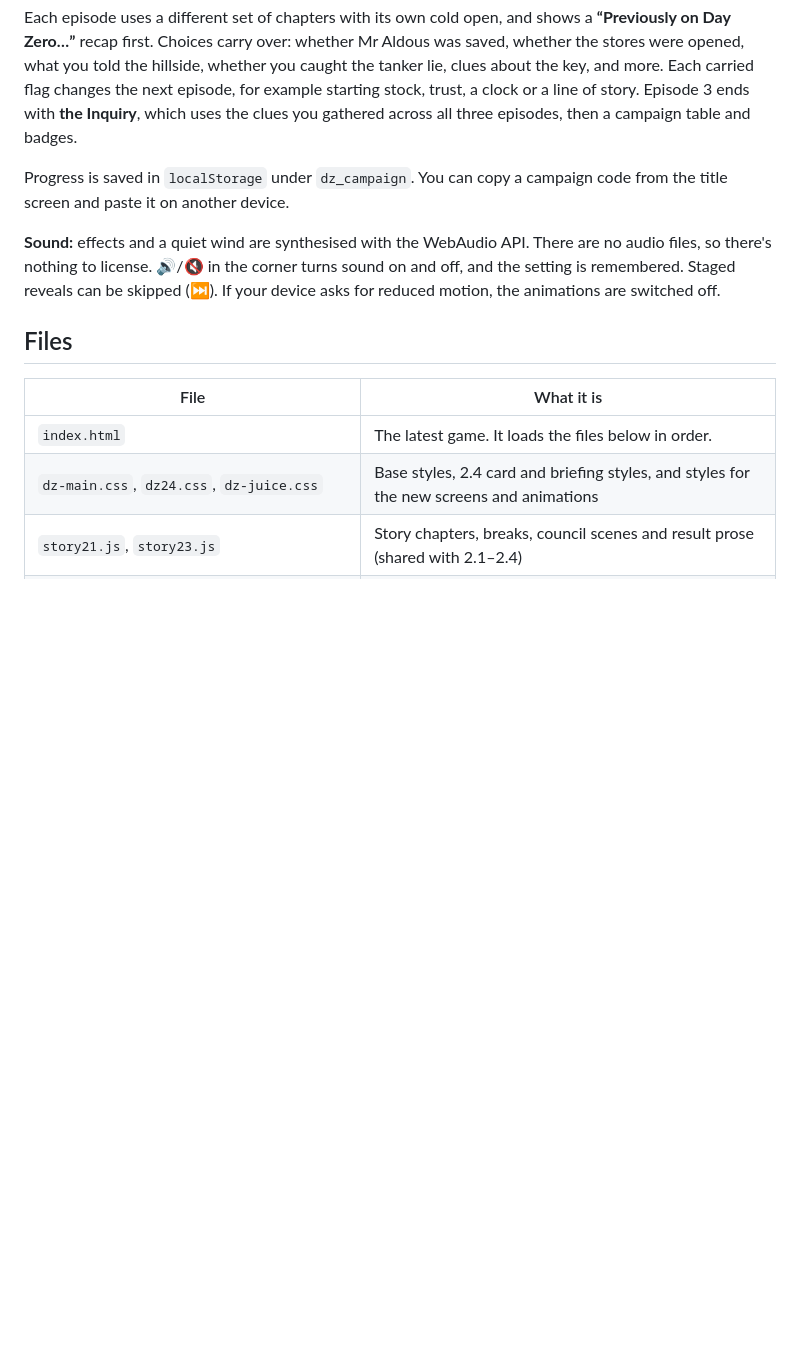
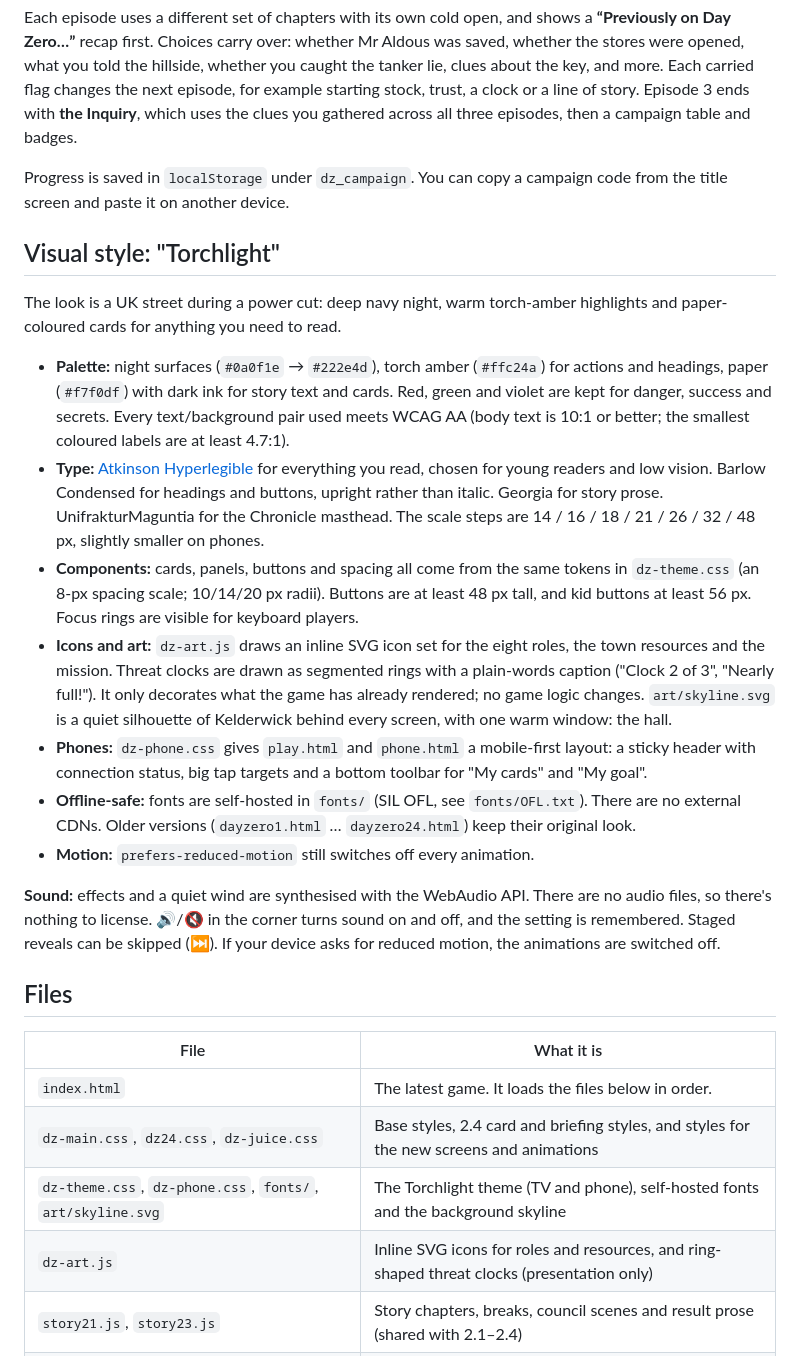
Before and after one commit to NNEyt/dayzero, a Markdown page: README.md, the part around the change. GitHub-like rendering; blank space fills up the shorter version.

Commit message:
README: document the visual style

```diff
--- a/README.md
+++ b/README.md
@@ -84,6 +84,18 @@ Each episode uses a different set of chapters with its own cold open, and shows
 
 Progress is saved in `localStorage` under `dz_campaign`. You can copy a campaign code from the title screen and paste it on another device.
 
+## Visual style: "Torchlight"
+
+The look is a UK street during a power cut: deep navy night, warm torch-amber highlights and paper-coloured cards for anything you need to read.
+
+- **Palette:** night surfaces (`#0a0f1e` → `#222e4d`), torch amber (`#ffc24a`) for actions and headings, paper (`#f7f0df`) with dark ink for story text and cards. Red, green and violet are kept for danger, success and secrets. Every text/background pair used meets WCAG AA (body text is 10:1 or better; the smallest coloured labels are at least 4.7:1).
+- **Type:** [Atkinson Hyperlegible](https://brailleinstitute.org/freefont) for everything you read, chosen for young readers and low vision. Barlow Condensed for headings and buttons, upright rather than italic. Georgia for story prose. UnifrakturMaguntia for the Chronicle masthead. The scale steps are 14 / 16 / 18 / 21 / 26 / 32 / 48 px, slightly smaller on phones.
+- **Components:** cards, panels, buttons and spacing all come from the same tokens in `dz-theme.css` (an 8-px spacing scale; 10/14/20 px radii). Buttons are at least 48 px tall, and kid buttons at least 56 px. Focus rings are visible for keyboard players.
+- **Icons and art:** `dz-art.js` draws an inline SVG icon set for the eight roles, the town resources and the mission. Threat clocks are drawn as segmented rings with a plain-words caption ("Clock 2 of 3", "Nearly full!"). It only decorates what the game has already rendered; no game logic changes. `art/skyline.svg` is a quiet silhouette of Kelderwick behind every screen, with one warm window: the hall.
+- **Phones:** `dz-phone.css` gives `play.html` and `phone.html` a mobile-first layout: a sticky header with connection status, big tap targets and a bottom toolbar for "My cards" and "My goal".
+- **Offline-safe:** fonts are self-hosted in `fonts/` (SIL OFL, see `fonts/OFL.txt`). There are no external CDNs. Older versions (`dayzero1.html` … `dayzero24.html`) keep their original look.
+- **Motion:** `prefers-reduced-motion` still switches off every animation.
+
 **Sound:** effects and a quiet wind are synthesised with the WebAudio API. There are no audio files, so there's nothing to license. 🔊/🔇 in the corner turns sound on and off, and the setting is remembered. Staged reveals can be skipped (⏭). If your device asks for reduced motion, the animations are switched off.
 
 ## Files
@@ -92,6 +104,8 @@ Progress is saved in `localStorage` under `dz_campaign`. You can copy a campaign
 |---|---|
 | `index.html` | The latest game. It loads the files below in order. |
 | `dz-main.css`, `dz24.css`, `dz-juice.css` | Base styles, 2.4 card and briefing styles, and styles for the new screens and animations |
+| `dz-theme.css`, `dz-phone.css`, `fonts/`, `art/skyline.svg` | The Torchlight theme (TV and phone), self-hosted fonts and the background skyline |
+| `dz-art.js` | Inline SVG icons for roles and resources, and ring-shaped threat clocks (presentation only) |
 | `story21.js`, `story23.js` | Story chapters, breaks, council scenes and result prose (shared with 2.1–2.4) |
 | `dz24.js`, `qr24.min.js` | TV and phone briefings, order screen, QR codes (MIT, see `qr24-LICENSE.txt`) |
 | `dz-content.js` | Roles, intel cards, extra rumours, personal goals, seeded randomness and variants. Shared with `phone.html`. |
```
